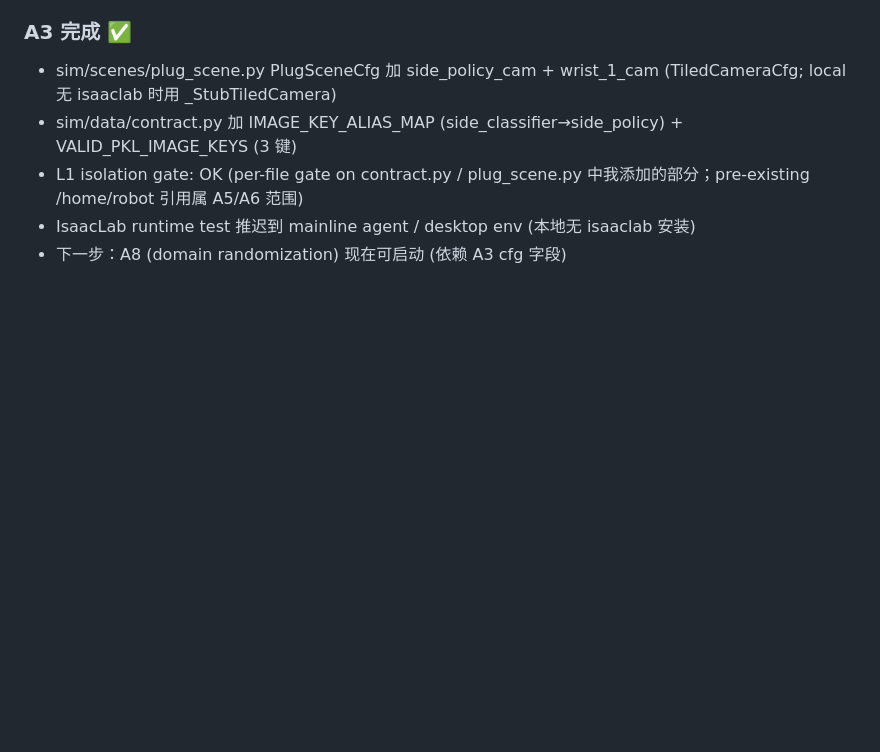
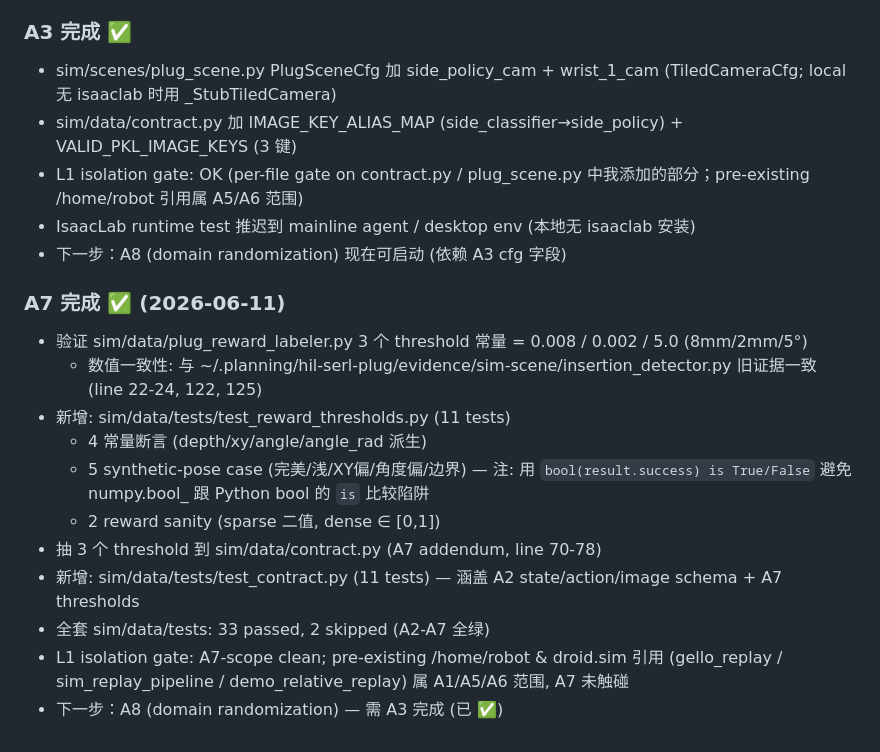
Before and after one commit to niejunnan25/hil-serl-fr3, a Markdown page: .planning/sim-build-fork/PROGRESS.md, the part around the change. Drawn GitHub-style; blank space fills up the shorter version.

Commit message:
docs(progress): A7 plug_reward_labeler thresholds 8mm/2mm/5° locked

```diff
--- a/.planning/sim-build-fork/PROGRESS.md
+++ b/.planning/sim-build-fork/PROGRESS.md
@@ -76,3 +76,16 @@
 - L1 isolation gate: OK (per-file gate on contract.py / plug_scene.py 中我添加的部分；pre-existing /home/robot 引用属 A5/A6 范围)
 - IsaacLab runtime test 推迟到 mainline agent / desktop env (本地无 isaaclab 安装)
 - 下一步：A8 (domain randomization) 现在可启动 (依赖 A3 cfg 字段)
+
+### A7 完成 ✅ (2026-06-11)
+- 验证 sim/data/plug_reward_labeler.py 3 个 threshold 常量 = 0.008 / 0.002 / 5.0 (8mm/2mm/5°)
+  - 数值一致性: 与 ~/.planning/hil-serl-plug/evidence/sim-scene/insertion_detector.py 旧证据一致 (line 22-24, 122, 125)
+- 新增: sim/data/tests/test_reward_thresholds.py (11 tests)
+  - 4 常量断言 (depth/xy/angle/angle_rad 派生)
+  - 5 synthetic-pose case (完美/浅/XY偏/角度偏/边界) — 注: 用 `bool(result.success) is True/False` 避免 numpy.bool_ 跟 Python bool 的 `is` 比较陷阱
+  - 2 reward sanity (sparse 二值, dense ∈ [0,1])
+- 抽 3 个 threshold 到 sim/data/contract.py (A7 addendum, line 70-78)
+- 新增: sim/data/tests/test_contract.py (11 tests) — 涵盖 A2 state/action/image schema + A7 thresholds
+- 全套 sim/data/tests: 33 passed, 2 skipped (A2-A7 全绿)
+- L1 isolation gate: A7-scope clean; pre-existing /home/robot & droid.sim 引用 (gello_replay / sim_replay_pipeline / demo_relative_replay) 属 A1/A5/A6 范围, A7 未触碰
+- 下一步：A8 (domain randomization) — 需 A3 完成 (已 ✅)
```
